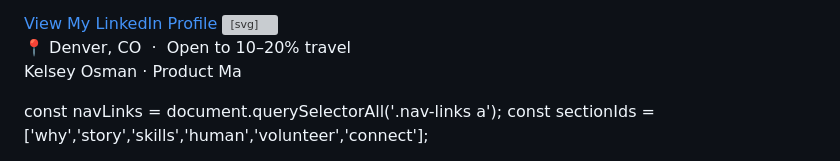
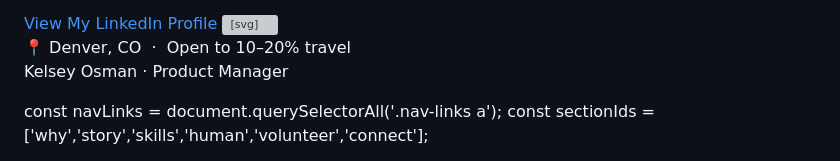
Before and after one commit to kelsosman/LuminDigital, a Markdown page: README.md, the part around one of its changes. Rendered like a GitHub page; grey boxes are pictures that could not be loaded.

```diff
--- a/README.md
+++ b/README.md
@@ -905,7 +905,7 @@
 
 <!-- FOOTER -->
 <footer>
-  <p>Kelsey Osman · Product Ma
+  <p>Kelsey Osman · Product Manager
 </footer>
 <script>
   function toggleMenu() {
```
Also changed, not shown: other parts of README.md (+0 -2 lines).
